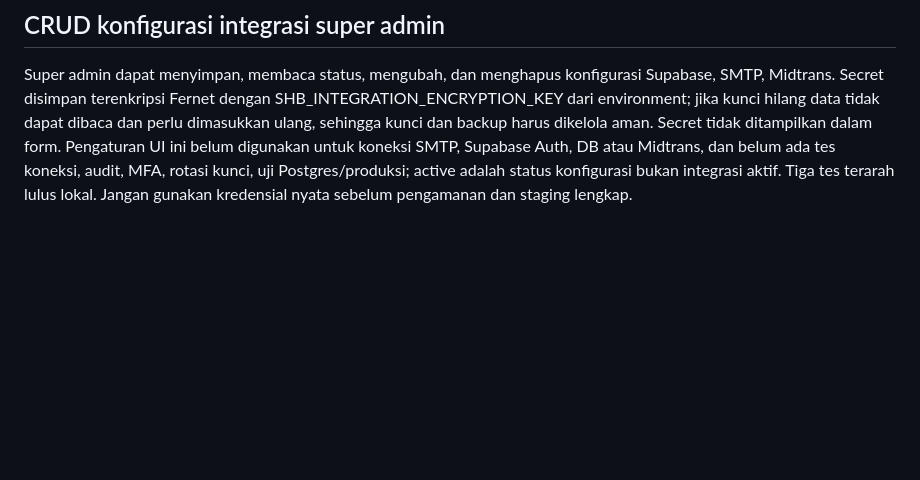
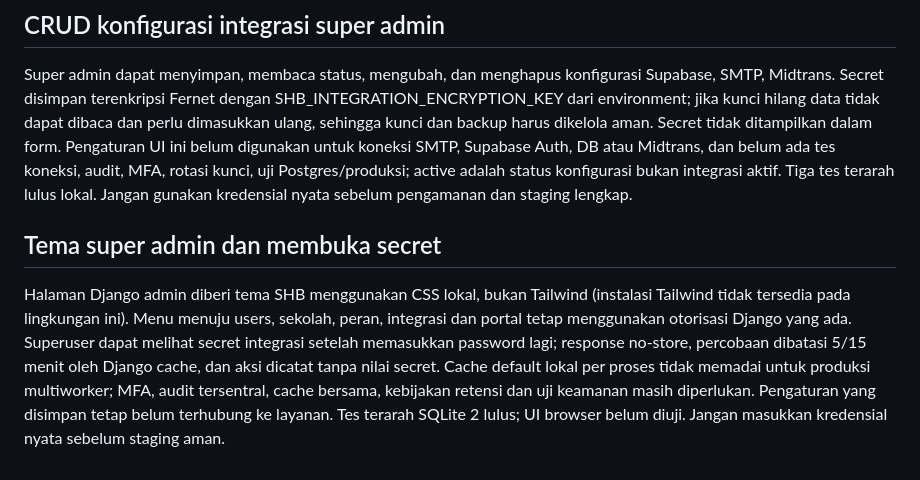
Before and after one commit to sugeng-riyanto/SHB-Portal, a Markdown page: docs/AI_HANDOFF.md, the part around the change. GitHub-like rendering; blank space fills up the shorter version.

Commit message:
Improve superadmin and protected secret view: docs/AI_HANDOFF.md

```diff
--- a/docs/AI_HANDOFF.md
+++ b/docs/AI_HANDOFF.md
@@ -81,3 +81,6 @@ Preview XLSX kini memeriksa format email, tanggal ISO dan referensi tagihan dupl
 
 ## CRUD konfigurasi integrasi super admin
 Super admin dapat menyimpan, membaca status, mengubah, dan menghapus konfigurasi Supabase, SMTP, Midtrans. Secret disimpan terenkripsi Fernet dengan SHB_INTEGRATION_ENCRYPTION_KEY dari environment; jika kunci hilang data tidak dapat dibaca dan perlu dimasukkan ulang, sehingga kunci dan backup harus dikelola aman. Secret tidak ditampilkan dalam form. Pengaturan UI ini belum digunakan untuk koneksi SMTP, Supabase Auth, DB atau Midtrans, dan belum ada tes koneksi, audit, MFA, rotasi kunci, uji Postgres/produksi; active adalah status konfigurasi bukan integrasi aktif. Tiga tes terarah lulus lokal. Jangan gunakan kredensial nyata sebelum pengamanan dan staging lengkap.
+
+## Tema super admin dan membuka secret
+Halaman Django admin diberi tema SHB menggunakan CSS lokal, bukan Tailwind (instalasi Tailwind tidak tersedia pada lingkungan ini). Menu menuju users, sekolah, peran, integrasi dan portal tetap menggunakan otorisasi Django yang ada. Superuser dapat melihat secret integrasi setelah memasukkan password lagi; response no-store, percobaan dibatasi 5/15 menit oleh Django cache, dan aksi dicatat tanpa nilai secret. Cache default lokal per proses tidak memadai untuk produksi multiworker; MFA, audit tersentral, cache bersama, kebijakan retensi dan uji keamanan masih diperlukan. Pengaturan yang disimpan tetap belum terhubung ke layanan. Tes terarah SQLite 2 lulus; UI browser belum diuji. Jangan masukkan kredensial nyata sebelum staging aman.
```
